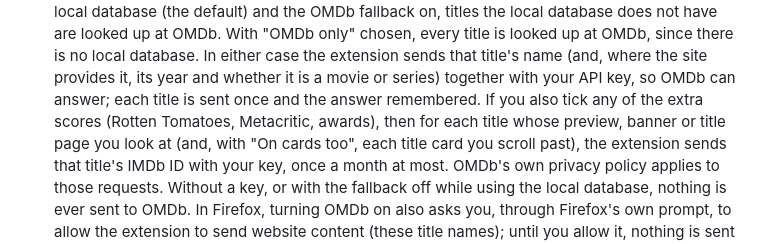
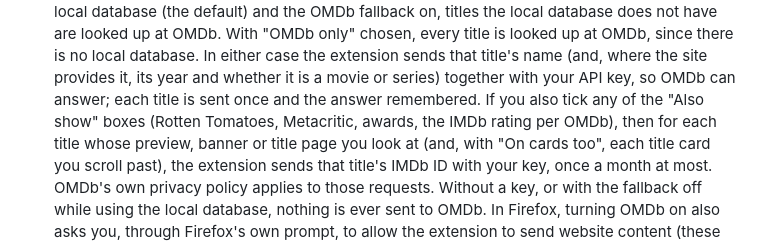
Before and after one commit to Lwolf12/show-imdb-ratings, a Markdown page: PRIVACY.md, the part around the change. GitHub-like rendering.

Commit message:
Privacy: the Also show list names the IMDb rating per OMDb box too
Co-Authored-By: Claude Fable 5.1 <noreply@anthropic.com>

```diff
--- a/PRIVACY.md
+++ b/PRIVACY.md
@@ -42,8 +42,9 @@ IndexedDB, and is removed when you uninstall the extension:
   local database. In either case the extension sends that title's name
   (and, where the site provides it, its year and whether it is a movie or
   series) together with your API key, so OMDb can answer; each title is
-  sent once and the answer remembered. If you also tick any of the extra
-  scores (Rotten Tomatoes, Metacritic, awards), then for each title whose
+  sent once and the answer remembered. If you also tick any of the "Also
+  show" boxes (Rotten Tomatoes, Metacritic, awards, the IMDb rating per
+  OMDb), then for each title whose
   preview, banner or title page you look at (and, with "On cards too", each
   title card you scroll past), the extension sends that title's IMDb ID
   with your key, once a month at most. OMDb's own privacy policy applies to
```
